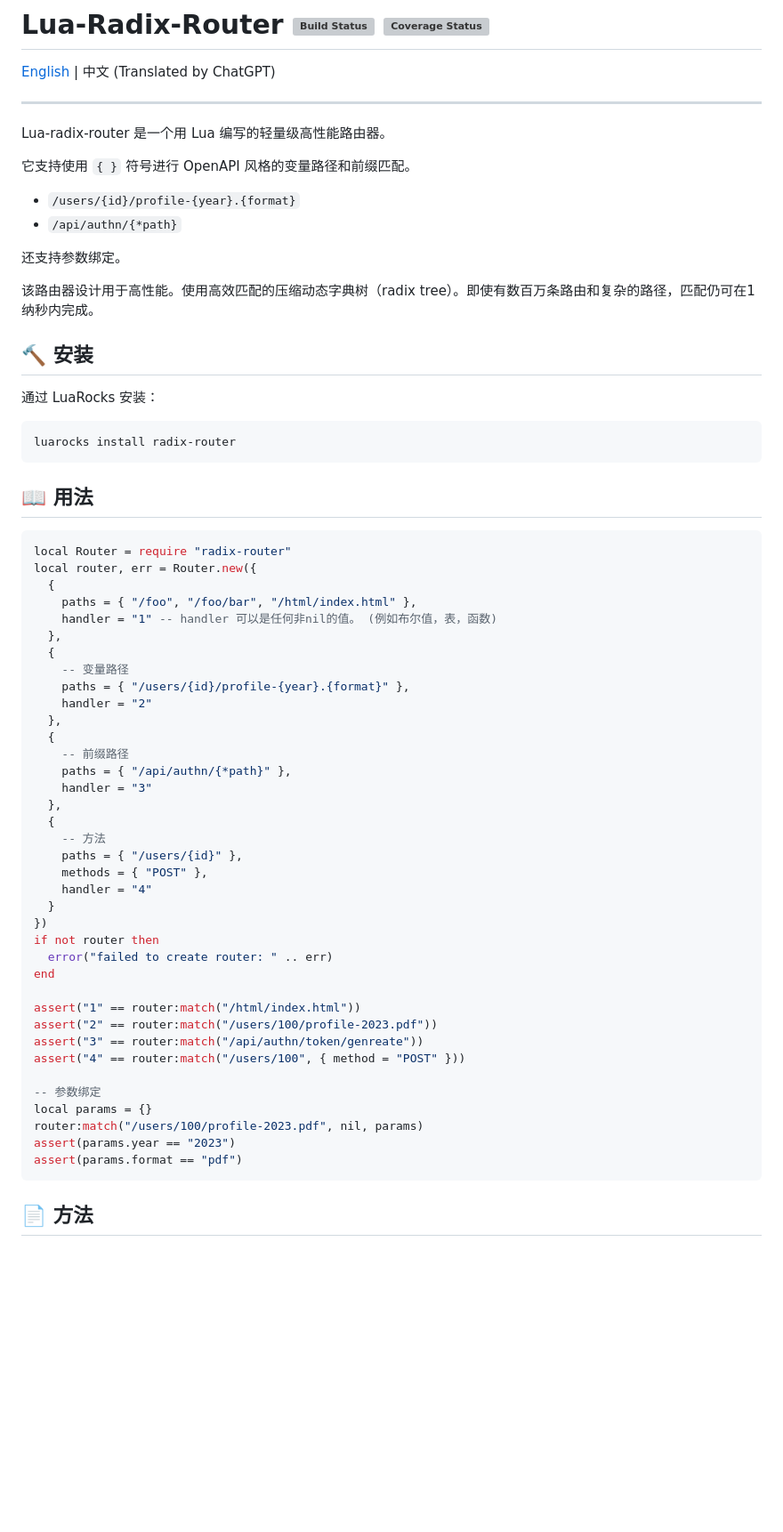
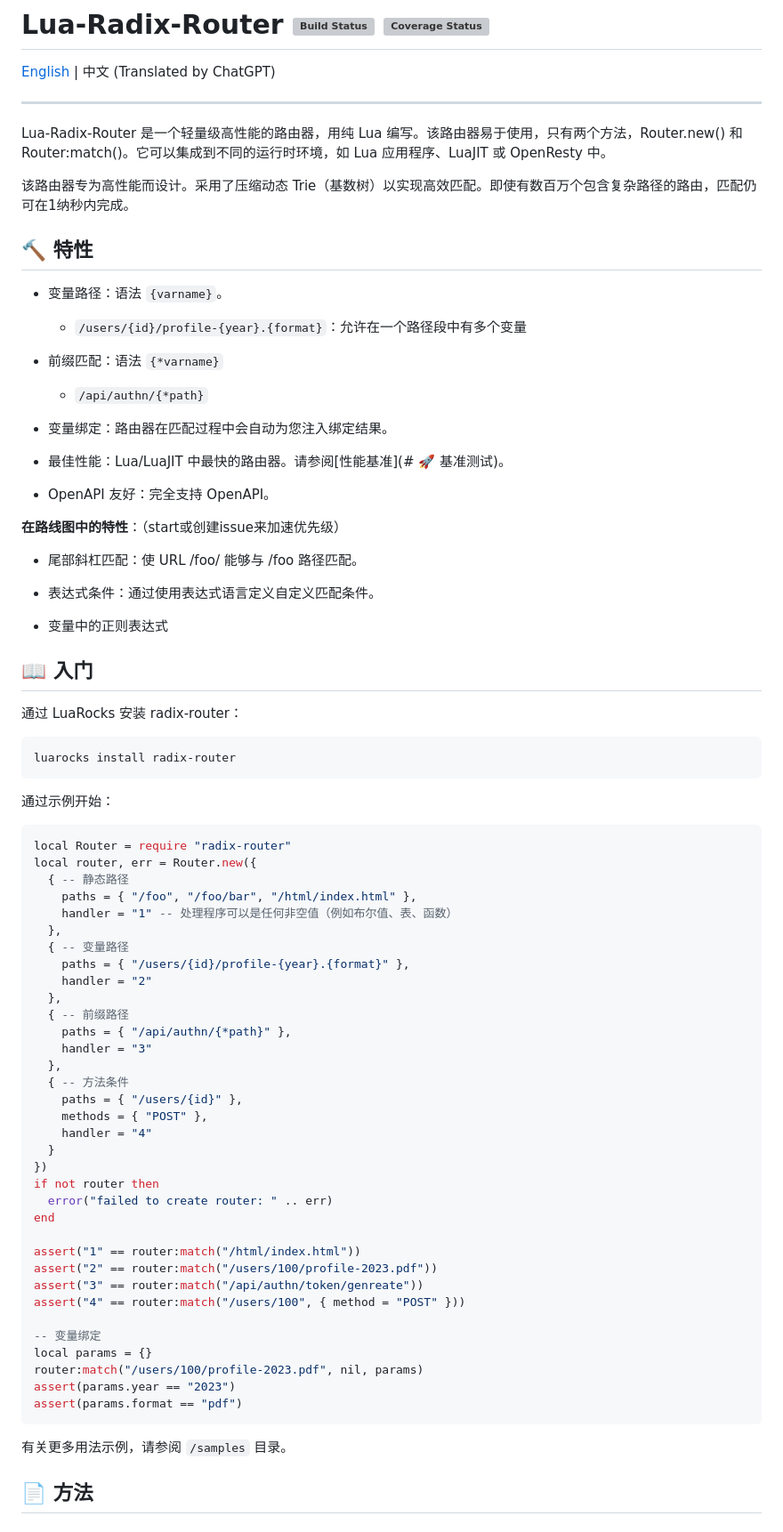
Before and after one commit to vm-001/lua-radix-router, a Markdown page: README.zh.md, the part around one of its changes. Shown at 89% size. GitHub-like rendering; blank space fills up the shorter version; grey boxes are pictures that could not be loaded.

Commit message:
docs: improve README.md

````diff
--- a/README.zh.md
+++ b/README.zh.md
@@ -4,46 +4,61 @@
 
 ---
 
-Lua-radix-router 是一个用 Lua 编写的轻量级高性能路由器。
+Lua-Radix-Router 是一个轻量级高性能的路由器，用纯 Lua 编写。该路由器易于使用，只有两个方法，Router.new() 和 Router:match()。它可以集成到不同的运行时环境，如 Lua 应用程序、LuaJIT 或 OpenResty 中。
 
-它支持使用 `{ }` 符号进行 OpenAPI 风格的变量路径和前缀匹配。
+该路由器专为高性能而设计。采用了压缩动态 Trie（基数树）以实现高效匹配。即使有数百万个包含复杂路径的路由，匹配仍可在1纳秒内完成。
 
-- `/users/{id}/profile-{year}.{format}`
-- `/api/authn/{*path}`
+## 🔨 特性
 
-还支持参数绑定。
+- 变量路径：语法 `{varname}`。
+  - `/users/{id}/profile-{year}.{format}`：允许在一个路径段中有多个变量
 
-该路由器设计用于高性能。使用高效匹配的压缩动态字典树（radix tree）。即使有数百万条路由和复杂的路径，匹配仍可在1纳秒内完成。
+- 前缀匹配：语法 `{*varname}`
+  - `/api/authn/{*path}`
 
-## 🔨 安装
+- 变量绑定：路由器在匹配过程中会自动为您注入绑定结果。
 
-通过 LuaRocks 安装：
+- 最佳性能：Lua/LuaJIT 中最快的路由器。请参阅[性能基准](# 🚀 基准测试)。
+
+- OpenAPI 友好：完全支持 OpenAPI。
+
+
+
+**在路线图中的特性**：（start或创建issue来加速优先级）
+
+- 尾部斜杠匹配：使 URL /foo/ 能够与 /foo 路径匹配。
+
+- 表达式条件：通过使用表达式语言定义自定义匹配条件。
+
+- 变量中的正则表达式
+
+
+## 📖 入门
+
+通过 LuaRocks 安装 radix-router：
 
 ```
 luarocks install radix-router
 ```
 
-## 📖 用法
+通过示例开始：
 
 ```lua
 local Router = require "radix-router"
 local router, err = Router.new({
-  {
+  { -- 静态路径
     paths = { "/foo", "/foo/bar", "/html/index.html" },
-    handler = "1" -- handler 可以是任何非nil的值。 (例如布尔值，表，函数)
+    handler = "1" -- 处理程序可以是任何非空值（例如布尔值、表、函数）
   },
-  {
-    -- 变量路径
+  { -- 变量路径
     paths = { "/users/{id}/profile-{year}.{format}" },
     handler = "2"
   },
-  {
-    -- 前缀路径
+  { -- 前缀路径
     paths = { "/api/authn/{*path}" },
     handler = "3"
   },
-  {
-    -- 方法
+  { -- 方法条件
     paths = { "/users/{id}" },
     methods = { "POST" },
     handler = "4"
@@ -58,12 +73,14 @@ assert("2" == router:match("/users/100/profile-2023.pdf"))
 assert("3" == router:match("/api/authn/token/genreate"))
 assert("4" == router:match("/users/100", { method = "POST" }))
 
--- 参数绑定
+-- 变量绑定
 local params = {}
 router:match("/users/100/profile-2023.pdf", nil, params)
 assert(params.year == "2023")
 assert(params.format == "pdf")
 ```
+
+有关更多用法示例，请参阅 `/samples` 目录。
 
 ## 📄 方法
 
````
Also changed, not shown: other parts of README.zh.md (+21 -2 lines), README.md (+1 -1 lines).
